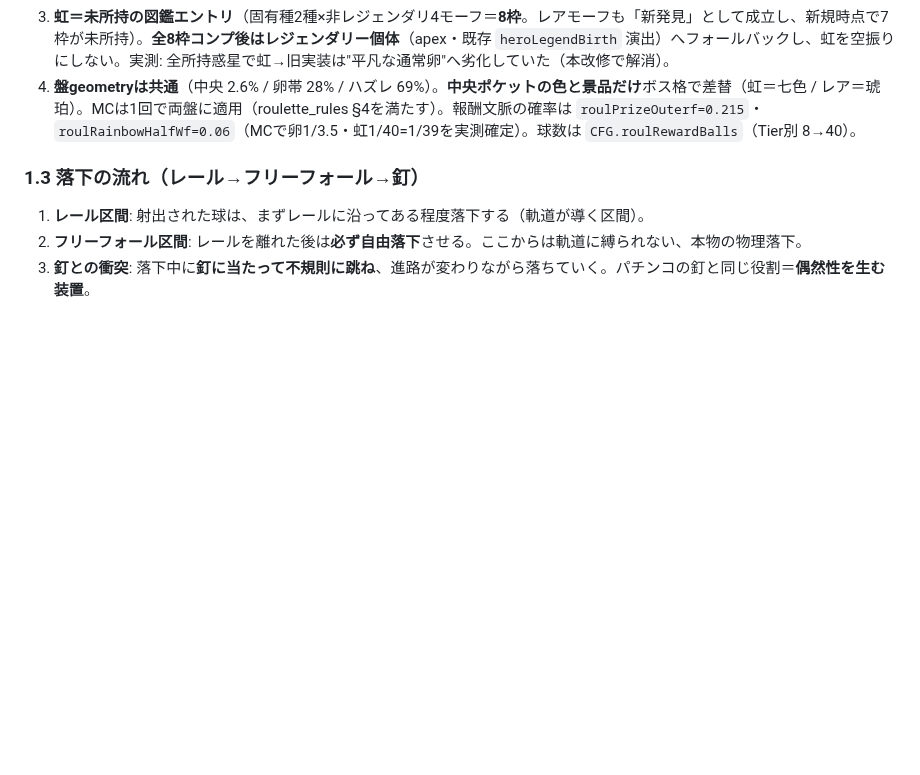
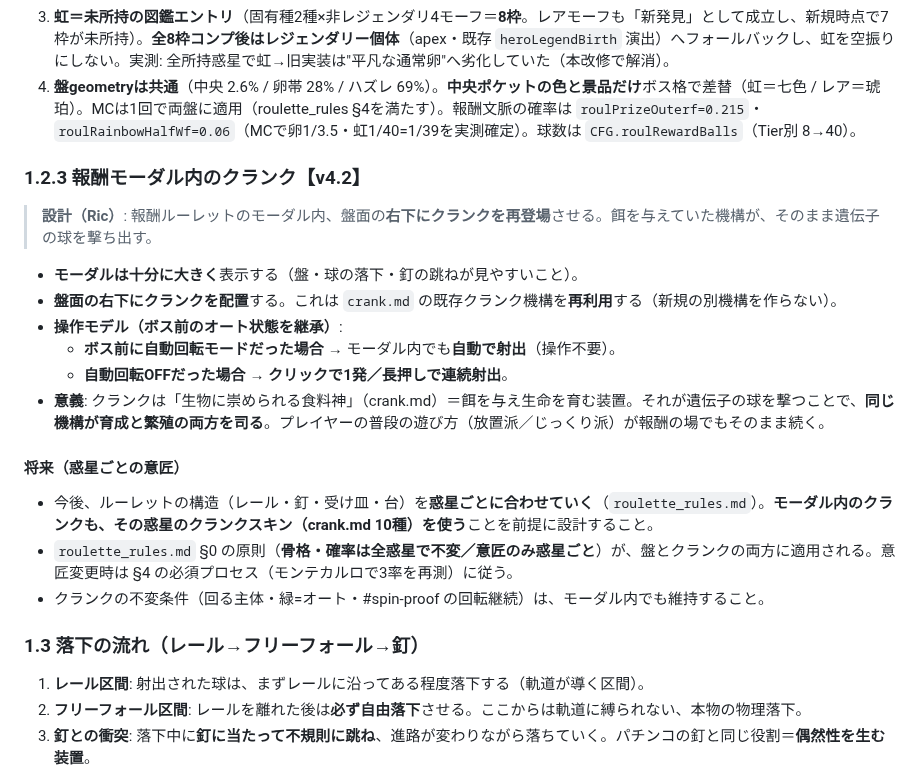
Before and after one commit to Rikusat/lizard-colony, a Markdown page: docs/roulette.md, the part around the change. Drawn GitHub-style; blank space fills up the shorter version.

Commit message:
docs(roulette §1.2.3): モーダル内クランクの仕様を記録+§1.2.2確定事項を復元
Ric追記の§1.2.3(報酬モーダル内クランク=既存機構再利用・オート状態継承・
将来の惑星スキン差替前提)を記録。あわせて、Ricのローカル編集で消えていた
§1.2.2の確定事項ブロック(レア卵/大ボス=elite/レジェンダリーfallback/geometry共通)を復元。

Co-Authored-By: Claude Opus 4.8 <noreply@anthropic.com>

```diff
--- a/docs/roulette.md
+++ b/docs/roulette.md
@@ -64,6 +64,22 @@
 2. **大ボス＝elite**: `r.elite`(R30+・5戦ごと・カットイン持ち)。通常ボス＝`r.boss && !r.elite`。**R30未満はeliteが無く全て通常ボス**（＝新種発見はR30以降の特権）。
 3. **虹＝未所持の図鑑エントリ**（固有種2種×非レジェンダリ4モーフ＝**8枠**。レアモーフも「新発見」として成立し、新規時点で7枠が未所持）。**全8枠コンプ後はレジェンダリー個体**（apex・既存 `heroLegendBirth` 演出）へフォールバックし、虹を空振りにしない。実測: 全所持惑星で虹→旧実装は"平凡な通常卵"へ劣化していた（本改修で解消）。
 4. **盤geometryは共通**（中央 2.6% / 卵帯 28% / ハズレ 69%）。**中央ポケットの色と景品だけ**ボス格で差替（虹＝七色 / レア＝琥珀）。MCは1回で両盤に適用（roulette_rules §4を満たす）。報酬文脈の確率は `roulPrizeOuterf=0.215`・`roulRainbowHalfWf=0.06`（MCで卵1/3.5・虹1/40=1/39を実測確定）。球数は `CFG.roulRewardBalls`（Tier別 8→40）。
+
+### 1.2.3 報酬モーダル内のクランク【v4.2】
+
+> **設計（Ric）**: 報酬ルーレットのモーダル内、盤面の**右下にクランクを再登場**させる。餌を与えていた機構が、そのまま遺伝子の球を撃ち出す。
+
+- **モーダルは十分に大きく**表示する（盤・球の落下・釘の跳ねが見やすいこと）。
+- **盤面の右下にクランクを配置**する。これは `crank.md` の既存クランク機構を**再利用**する（新規の別機構を作らない）。
+- **操作モデル（ボス前のオート状態を継承）**:
+  - **ボス前に自動回転モードだった場合** → モーダル内でも**自動で射出**（操作不要）。
+  - **自動回転OFFだった場合** → **クリックで1発／長押しで連続射出**。
+- **意義**: クランクは「生物に崇められる食料神」（crank.md）＝餌を与え生命を育む装置。それが遺伝子の球を撃つことで、**同じ機構が育成と繁殖の両方を司る**。プレイヤーの普段の遊び方（放置派／じっくり派）が報酬の場でもそのまま続く。
+
+#### 将来（惑星ごとの意匠）
+- 今後、ルーレットの構造（レール・釘・受け皿・台）を**惑星ごとに合わせていく**（`roulette_rules.md`）。**モーダル内のクランクも、その惑星のクランクスキン（crank.md 10種）を使う**ことを前提に設計すること。
+- `roulette_rules.md` §0 の原則（**骨格・確率は全惑星で不変／意匠のみ惑星ごと**）が、盤とクランクの両方に適用される。意匠変更時は §4 の必須プロセス（モンテカルロで3率を再測）に従う。
+- クランクの不変条件（回る主体・緑=オート・#spin-proof の回転継続）は、モーダル内でも維持すること。
 
 ### 1.3 落下の流れ（レール→フリーフォール→釘）
 1. **レール区間**: 射出された球は、まずレールに沿ってある程度落下する（軌道が導く区間）。
```
